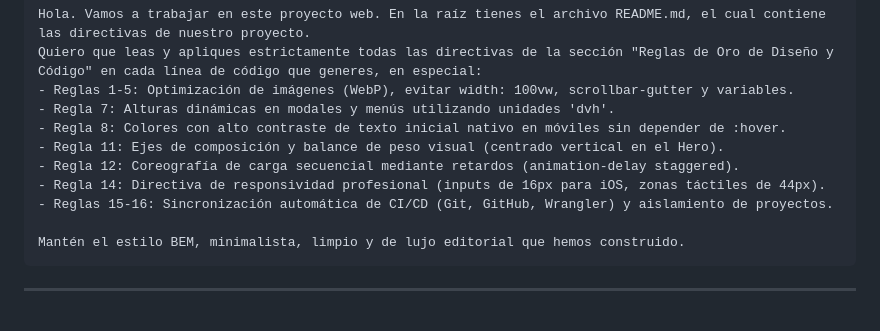
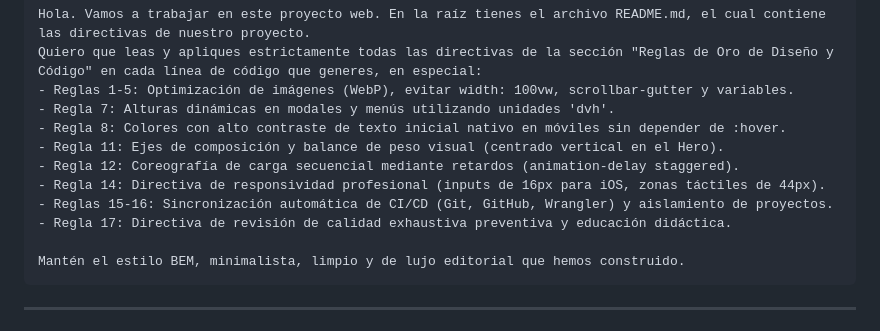
Before and after one commit to Retes1997/mikaera, a Markdown page: INSTRUCCIONES_IA.md, the part around the change. Drawn GitHub-style.

````diff
--- a/INSTRUCCIONES_IA.md
+++ b/INSTRUCCIONES_IA.md
@@ -17,6 +17,7 @@ Quiero que leas y apliques estrictamente todas las directivas de la sección "Re
 - Regla 12: Coreografía de carga secuencial mediante retardos (animation-delay staggered).
 - Regla 14: Directiva de responsividad profesional (inputs de 16px para iOS, zonas táctiles de 44px).
 - Reglas 15-16: Sincronización automática de CI/CD (Git, GitHub, Wrangler) y aislamiento de proyectos.
+- Regla 17: Directiva de revisión de calidad exhaustiva preventiva y educación didáctica.
 
 Mantén el estilo BEM, minimalista, limpio y de lujo editorial que hemos construido.
 ```
````
Also changed, not shown: README.md (+1 -0 lines).
